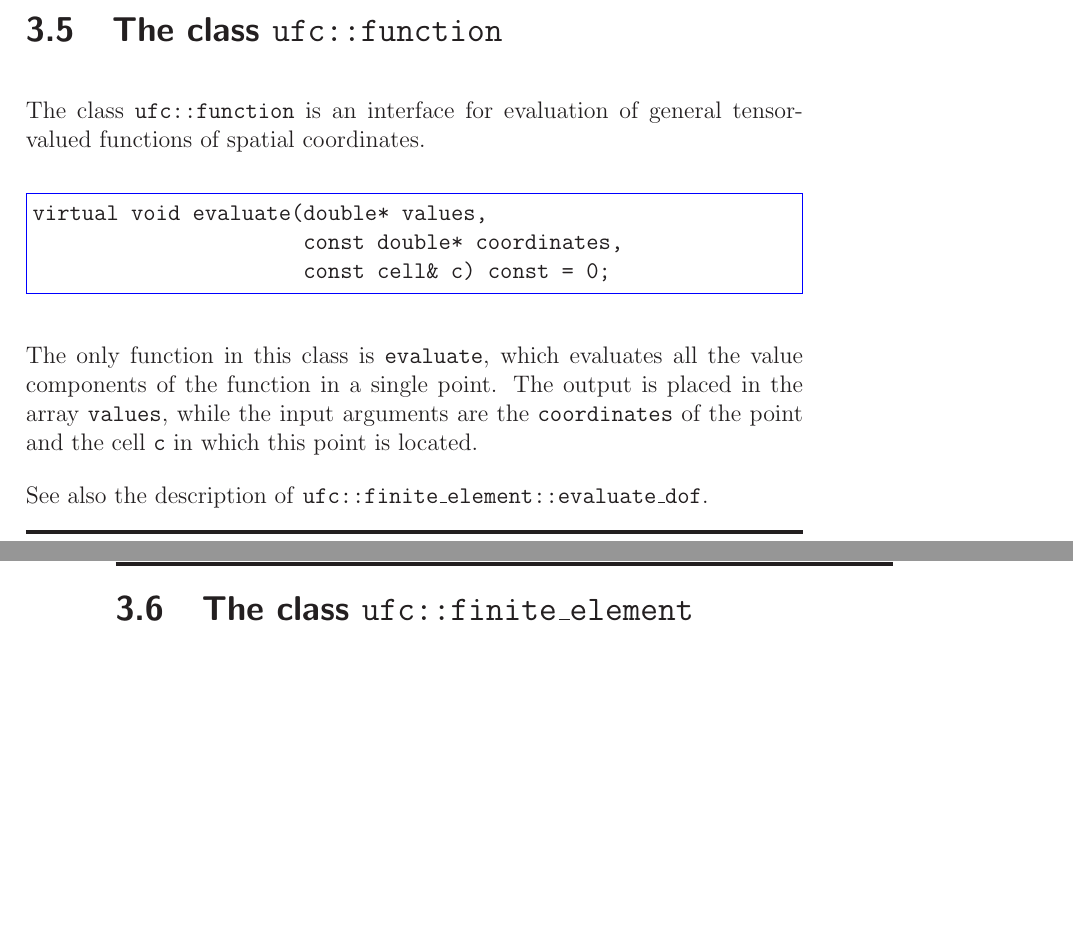
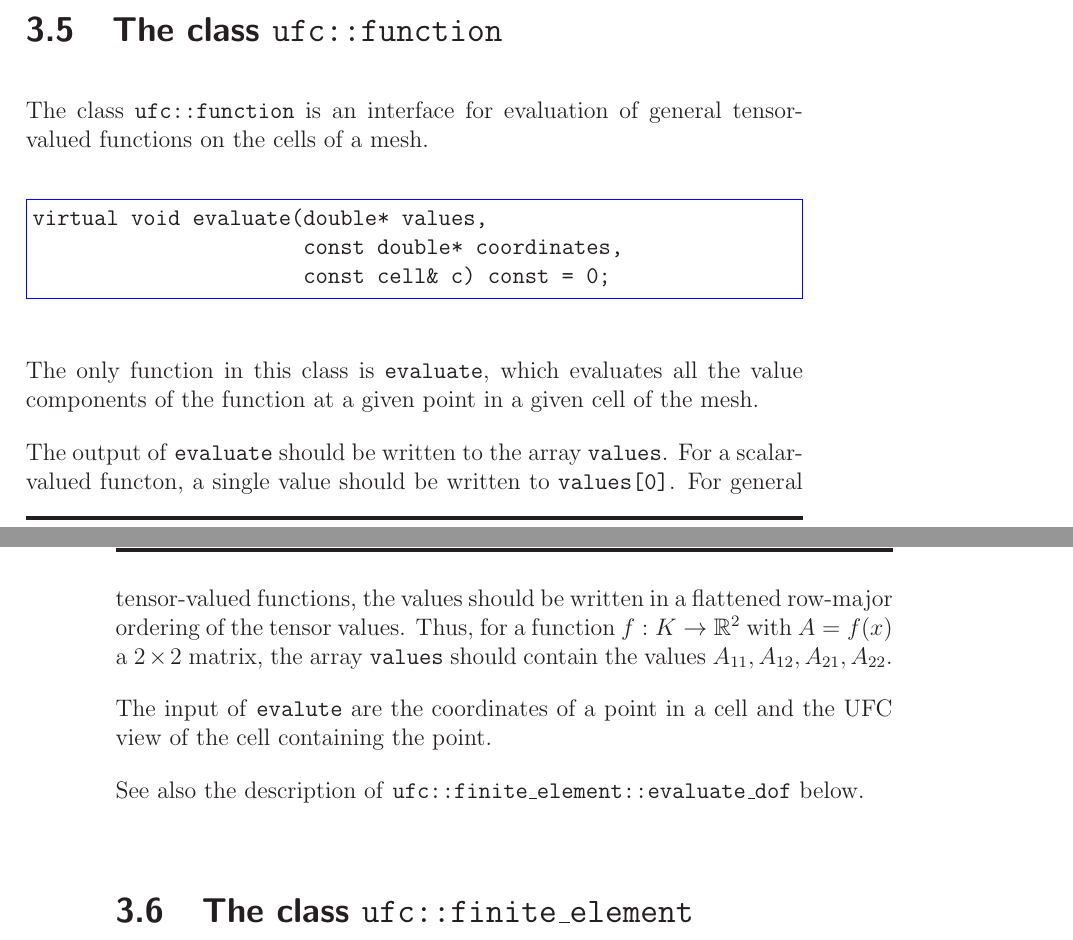
Before and after one commit to FEniCS/ffcx, a LaTeX thesis (doc/manual/ufc-user-manual.tex, which reads doc/manual/chapters/interface.tex): two parts of pages 27 and 28 of 108, joined at a grey line, cut so that both start at the same text, the shorter picture padded with empty space. Compiled offline with LaTeX, dvips and Ghostscript.

Commit message:
Edit section 3.5 (ufc::function)

```diff
--- a/doc/manual/chapters/interface.tex
+++ b/doc/manual/chapters/interface.tex
@@ -162,27 +162,8 @@ vertex etc.
 
 \section{The class \texttt{ufc::function}}
 
-%%   /// This class defines the interface for a general tensor-valued function.
-
-%%   class function
-%%   {
-%%   public:
-
-%%     /// Constructor
-%%     function() {}
-
-%%     /// Destructor
-%%     virtual ~function() {}
-
-%%     /// Evaluate function at given point in cell
-%%     virtual void evaluate(double* values,
-%%                           const double* coordinates,
-%%                           const cell& c) const = 0;
-
-%%   };
-
 The class \texttt{ufc::function} is an interface for evaluation of
-general tensor-valued functions of spatial coordinates.
+general tensor-valued functions on the cells of a mesh.
 
 \begin{code}
 virtual void evaluate(double* values,
@@ -191,13 +172,23 @@ virtual void evaluate(double* values,
 \end{code}
 
 The only function in this class is \texttt{evaluate},
-which evaluates all the value components of the function in a single point.
-The output is placed in the array \texttt{values},
-while the input arguments are the \texttt{coordinates} of the point
-and the cell \texttt{c} in which this point is located.
+which evaluates all the value components of the function at a given
+point in a given cell of the mesh.
 
-See also the description of \texttt{ufc::finite\_element::evaluate\_dof}.
+The output of \texttt{evaluate} should be written to the array
+\texttt{values}. For a scalar-valued functon, a single value should be
+written to \texttt{values[0]}. For general tensor-valued functions,
+the values should be written in a flattened row-major ordering of the
+tensor values. Thus, for a function $f : K \rightarrow \R^2$ with $A =
+f(x)$ a $2 \times 2$ matrix, the array \texttt{values} should contain
+the values $A_{11}, A_{12}, A_{21}, A_{22}$.
 
+The input of \texttt{evalute} are the coordinates of a point in a cell and
+the UFC view of the cell containing the point.
+
+See also the description of
+\texttt{ufc::finite\_element::evaluate\_dof}
+below.
 
 \section{The class \texttt{ufc::finite\_element}}
 
```
